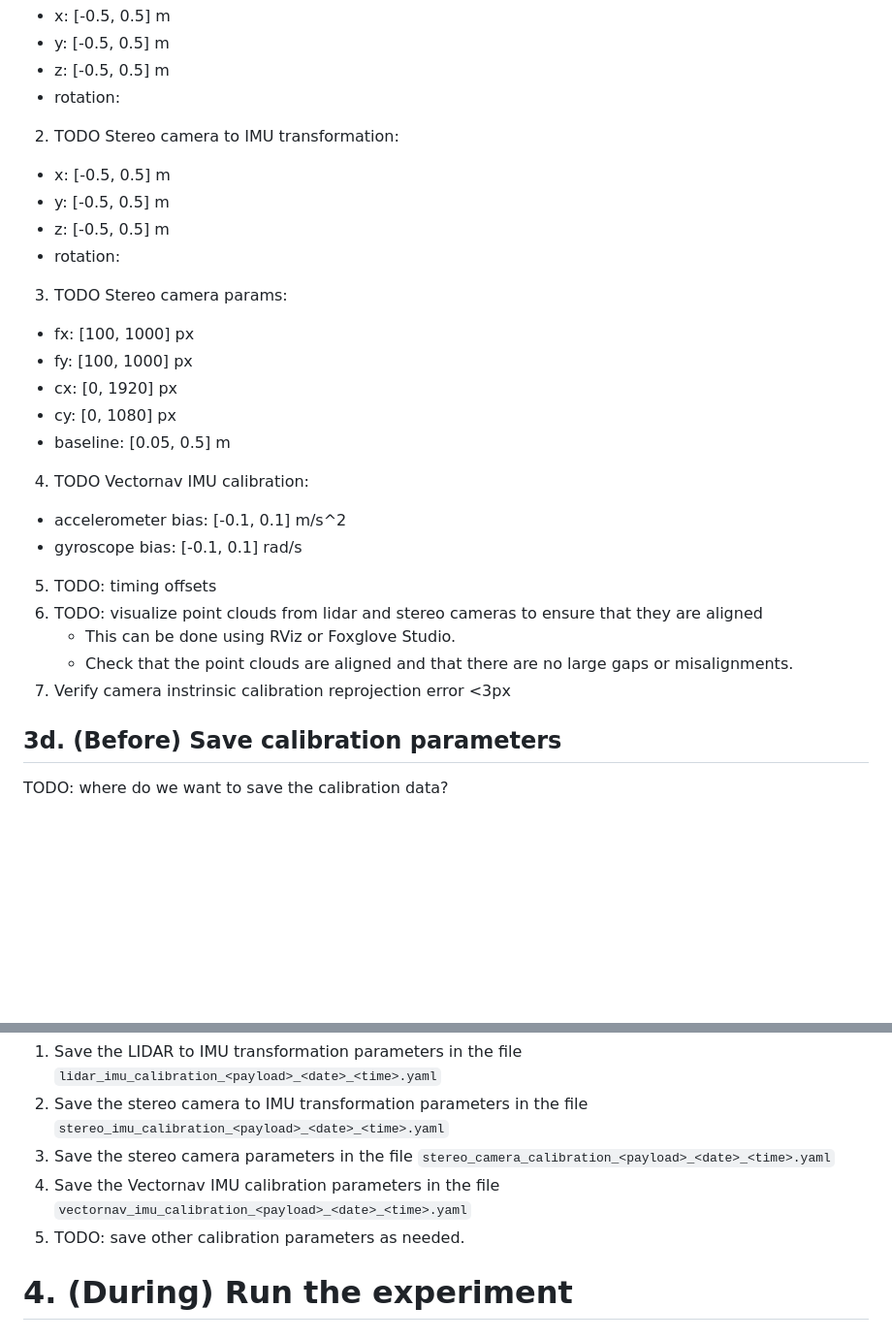
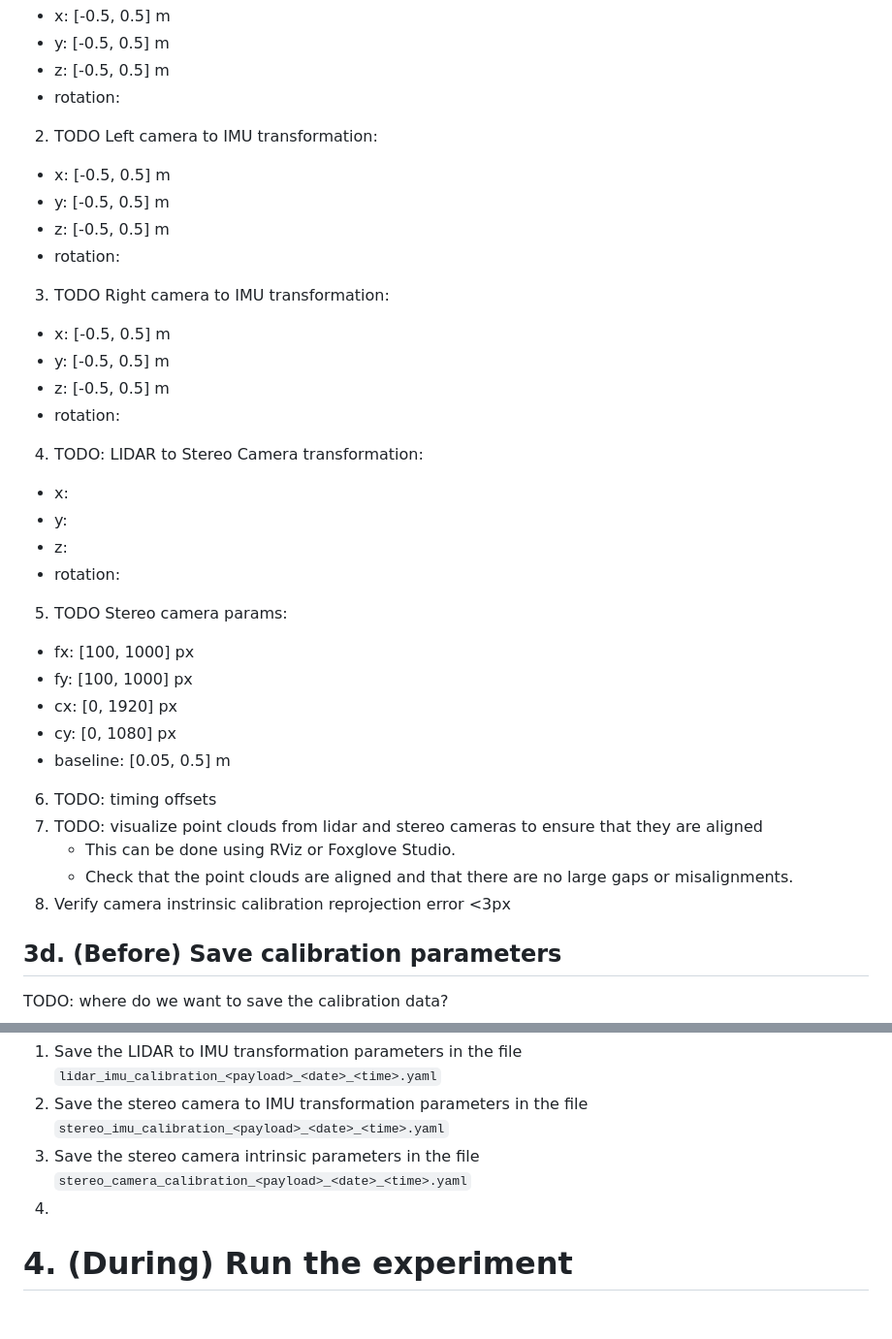
Before and after one commit to neufieldrobotics/NeuROAM, a Markdown page: docs/checklists.md, 2 parts joined by grey strips. Shown at 97% size. Rendered like a GitHub page; blank space fills up the shorter version.

Commit message:
some checklist calib info

```diff
--- a/docs/checklists.md
+++ b/docs/checklists.md
@@ -155,25 +155,32 @@ Make sure that the calibration parameters are within the following ranges:
   - y: [-0.5, 0.5] m
   - z: [-0.5, 0.5] m
   - rotation:
-2. TODO Stereo camera to IMU transformation:
+2. TODO Left camera to IMU transformation:
   - x: [-0.5, 0.5] m
   - y: [-0.5, 0.5] m
   - z: [-0.5, 0.5] m
   - rotation:
-3. TODO Stereo camera params:
+3. TODO Right camera to IMU transformation:
+  - x: [-0.5, 0.5] m
+  - y: [-0.5, 0.5] m
+  - z: [-0.5, 0.5] m
+  - rotation:
+4. TODO: LIDAR to Stereo Camera transformation:
+  - x:
+  - y:
+  - z:
+  - rotation:
+5. TODO Stereo camera params:
   - fx: [100, 1000] px
   - fy: [100, 1000] px
   - cx: [0, 1920] px
   - cy: [0, 1080] px
   - baseline: [0.05, 0.5] m
-4. TODO Vectornav IMU calibration:
-  - accelerometer bias: [-0.1, 0.1] m/s^2
-  - gyroscope bias: [-0.1, 0.1] rad/s
-5. TODO: timing offsets
-6. TODO: visualize point clouds from lidar and stereo cameras to ensure that they are aligned
+6. TODO: timing offsets
+7. TODO: visualize point clouds from lidar and stereo cameras to ensure that they are aligned
    - This can be done using RViz or Foxglove Studio.
    - Check that the point clouds are aligned and that there are no large gaps or misalignments.
-7. Verify camera instrinsic calibration reprojection error <3px
+8. Verify camera instrinsic calibration reprojection error <3px
 
 ## 3d. (Before) Save calibration parameters
 
@@ -192,11 +199,9 @@ The calibration files should have timestamped names in the format
     `lidar_imu_calibration_<payload>_<date>_<time>.yaml`
 2. Save the stereo camera to IMU transformation parameters in the file
     `stereo_imu_calibration_<payload>_<date>_<time>.yaml`
-3. Save the stereo camera parameters in the file
+3. Save the stereo camera intrinsic parameters in the file
     `stereo_camera_calibration_<payload>_<date>_<time>.yaml`
-4. Save the Vectornav IMU calibration parameters in the file
-    `vectornav_imu_calibration_<payload>_<date>_<time>.yaml`
-5. TODO: save other calibration parameters as needed.
+4.
 
 # 4. (During) Run the experiment
 
```
